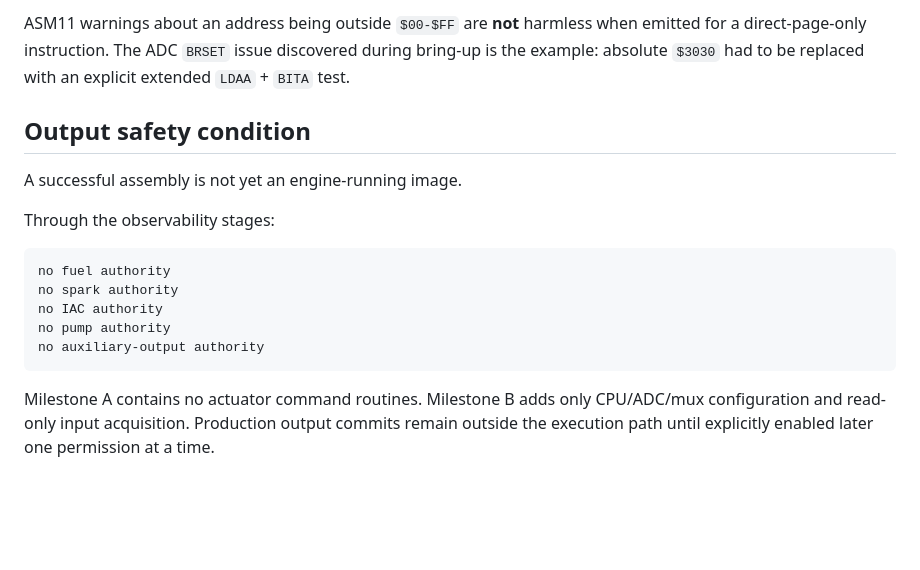
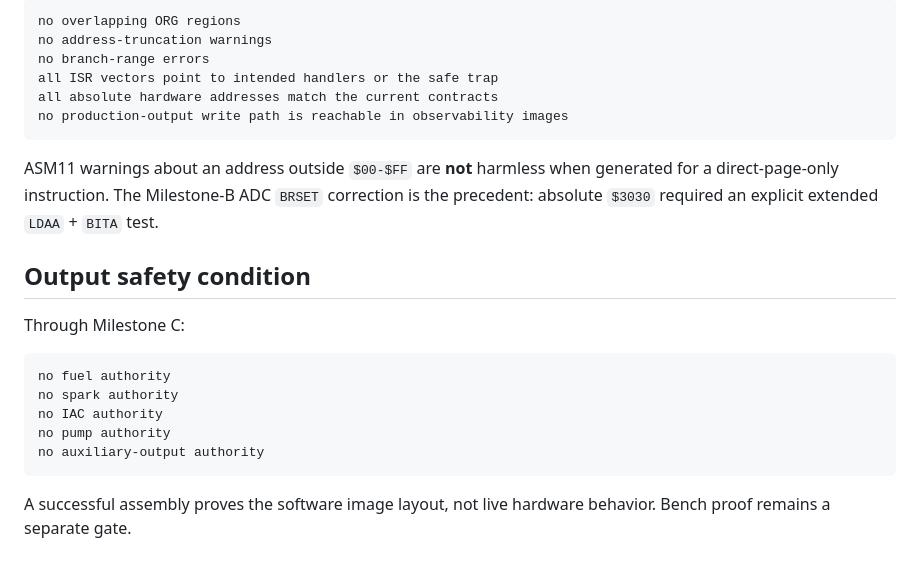
Before and after one commit to snow663/7427HWContract, a Markdown page: docs/implementation/ASM11_MINIIDE_BUILD.md, the part around one of its changes. Drawn GitHub-style; blank space fills up the shorter version.

````diff
--- a/docs/implementation/ASM11_MINIIDE_BUILD.md
+++ b/docs/implementation/ASM11_MINIIDE_BUILD.md
@@ -132,11 +185,18 @@ Also verify that there are no overlapping ORG ranges, address-truncation warning
 
-ASM11 warnings about an address being outside `$00-$FF` are **not** harmless when emitted for a direct-page-only instruction. The ADC `BRSET` issue discovered during bring-up is the example: absolute `$3030` had to be replaced with an explicit extended `LDAA` + `BITA` test.
+```text
+no overlapping ORG regions
+no address-truncation warnings
+no branch-range errors
+all ISR vectors point to intended handlers or the safe trap
+all absolute hardware addresses match the current contracts
+no production-output write path is reachable in observability images
+```
+
+ASM11 warnings about an address outside `$00-$FF` are **not** harmless when generated for a direct-page-only instruction. The Milestone-B ADC `BRSET` correction is the precedent: absolute `$3030` required an explicit extended `LDAA` + `BITA` test.
 
 ## Output safety condition
 
-A successful assembly is not yet an engine-running image.
-
-Through the observability stages:
+Through Milestone C:
 
 ```text
 no fuel authority
@@ -146,4 +206,4 @@ no pump authority
 no auxiliary-output authority
 ```
 
-Milestone A contains no actuator command routines. Milestone B adds only CPU/ADC/mux configuration and read-only input acquisition. Production output commits remain outside the execution path until explicitly enabled later one permission at a time.
+A successful assembly proves the software image layout, not live hardware behavior. Bench proof remains a separate gate.
````
Also changed, not shown: other parts of docs/implementation/ASM11_MINIIDE_BUILD.md (+98 -45 lines).
